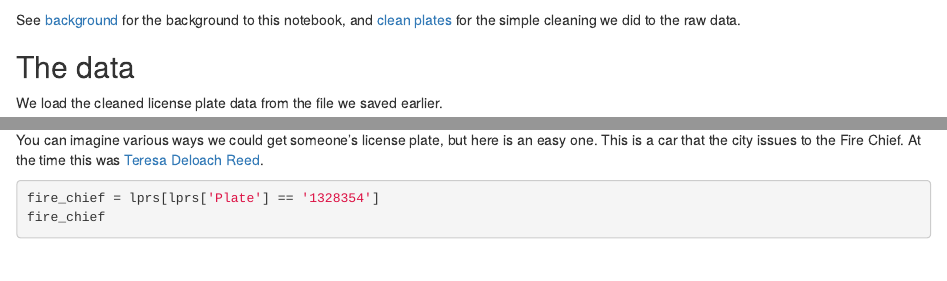
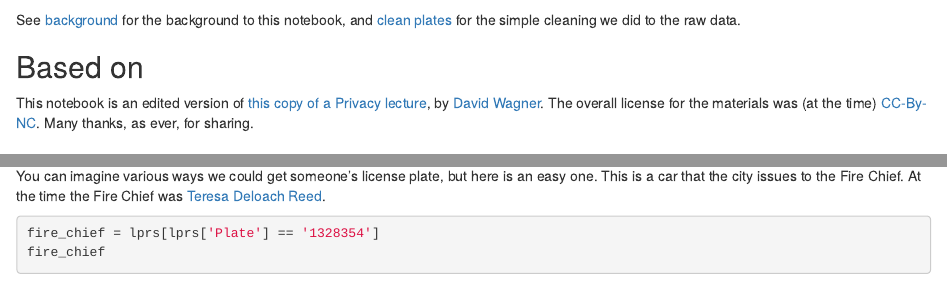
Before and after one commit to matthew-brett/lis-lesson, an R Markdown document (oakland-plates/oakland_plates.Rmd): the page in a window 1100 px wide, from 190 px down, and a second part further down, joined at a grey line. Rendered offline with R 4.5, knitr and Pandoc, with nearby package versions; some code elsewhere in the file could not run offline.

Commit message:
Restore attribution
Was in `intro.md` but not specific to the exact source.

````diff
--- a/oakland-plates/oakland_plates.Rmd
+++ b/oakland-plates/oakland_plates.Rmd
@@ -26,6 +26,17 @@ import folium
 See [background](background.Rmd) for the background to this notebook, and [clean plates](clean_plates.Rmd) for the simple cleaning we did to the raw data.
 
 
+## Based on
+
+
+This notebook is an edited version of [this copy of a Privacy
+lecture](https://github.com/data-8/textbook/blob/64b20f0/notebooks/Privacy.ipynb),
+by [David Wagner](https://people.eecs.berkeley.edu/~daw).  The overall license
+for the materials was (at the time)
+[CC-By-NC](https://github.com/data-8/textbook/blob/64b20f0/README.md).  Many
+thanks, as ever, for sharing.
+
+
 ## The data
 
 
@@ -50,7 +61,7 @@ this data — assuming you know their license plate
 
 You can imagine various ways we could get someone's license
 plate, but here is an easy one.  This is a car that the city
-issues to the Fire Chief.  At the time this was [Teresa Deloach
+issues to the Fire Chief.  At the time the Fire Chief was [Teresa Deloach
 Reed](https://localwiki.org/oakland/Teresa_Deloach_Reed).
 
 ```{python}
````
Also changed, not shown: oakland-plates/oakland_plates.Rmd (2 more changed lines).
